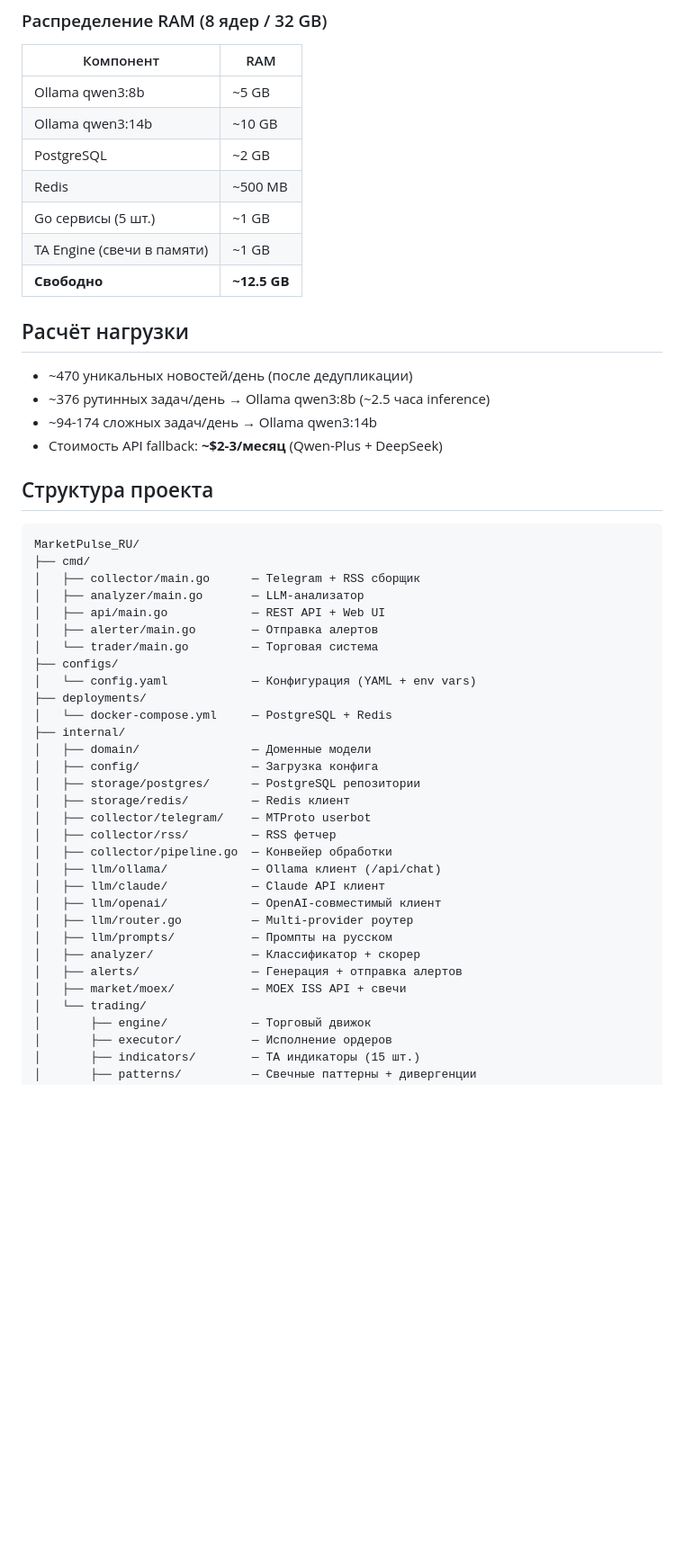
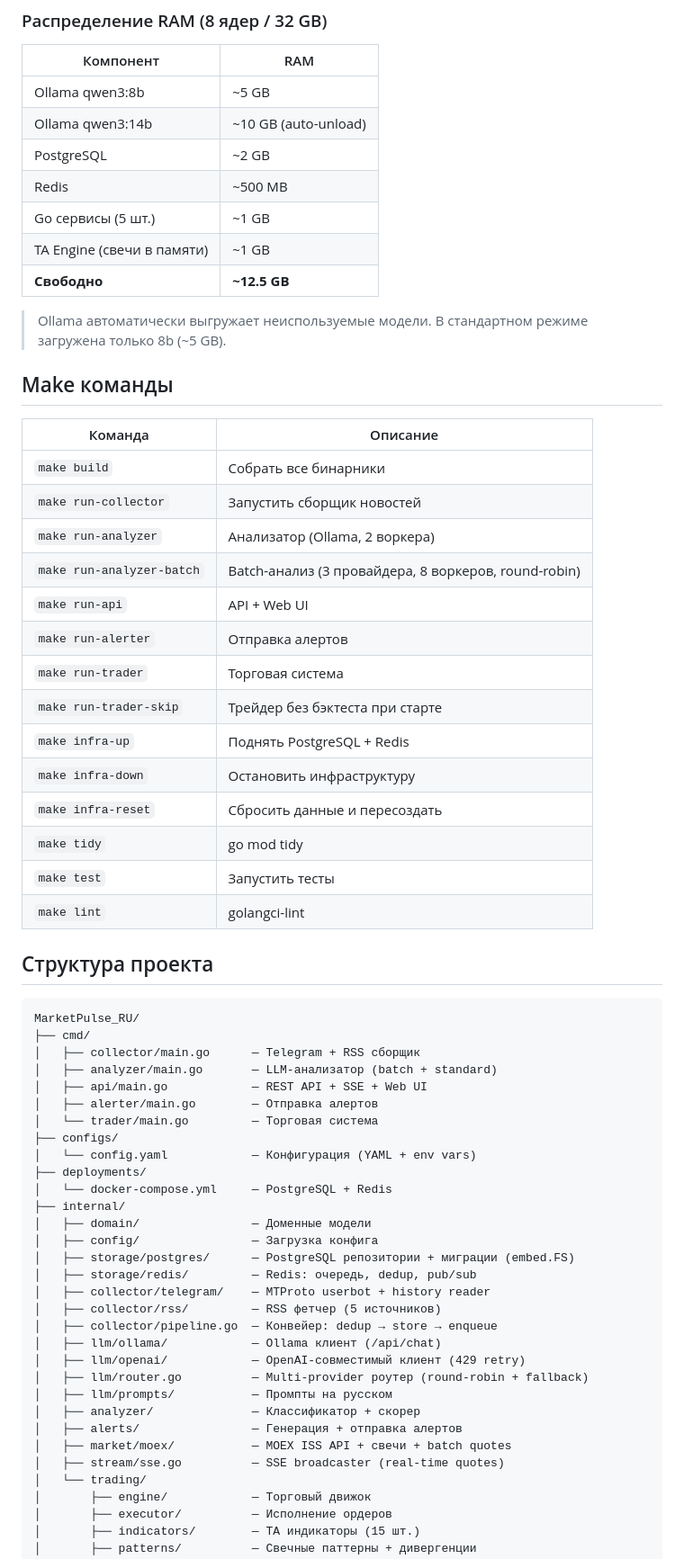
Before and after one commit to NordeN37/MarketPulse_RU, a Markdown page: README.md, the part around one of its changes. Shown at 90% size. Rendered like a GitHub page; blank space fills up the shorter version.

```diff
--- a/README.md
+++ b/README.md
@@ -230,19 +261,33 @@ Dashboard доступен по адресу `http://localhost:8080` после
 | Компонент | RAM |
 |-----------|-----|
 | Ollama qwen3:8b | ~5 GB |
-| Ollama qwen3:14b | ~10 GB |
+| Ollama qwen3:14b | ~10 GB (auto-unload) |
 | PostgreSQL | ~2 GB |
 | Redis | ~500 MB |
 | Go сервисы (5 шт.) | ~1 GB |
 | TA Engine (свечи в памяти) | ~1 GB |
 | **Свободно** | **~12.5 GB** |
 
-## Расчёт нагрузки
+> Ollama автоматически выгружает неиспользуемые модели. В стандартном режиме загружена только 8b (~5 GB).
 
-- ~470 уникальных новостей/день (после дедупликации)
-- ~376 рутинных задач/день → Ollama qwen3:8b (~2.5 часа inference)
-- ~94-174 сложных задач/день → Ollama qwen3:14b
-- Стоимость API fallback: **~$2-3/месяц** (Qwen-Plus + DeepSeek)
+## Make команды
+
+| Команда | Описание |
+|---------|----------|
+| `make build` | Собрать все бинарники |
+| `make run-collector` | Запустить сборщик новостей |
+| `make run-analyzer` | Анализатор (Ollama, 2 воркера) |
+| `make run-analyzer-batch` | Batch-анализ (3 провайдера, 8 воркеров, round-robin) |
+| `make run-api` | API + Web UI |
+| `make run-alerter` | Отправка алертов |
+| `make run-trader` | Торговая система |
+| `make run-trader-skip` | Трейдер без бэктеста при старте |
+| `make infra-up` | Поднять PostgreSQL + Redis |
+| `make infra-down` | Остановить инфраструктуру |
+| `make infra-reset` | Сбросить данные и пересоздать |
+| `make tidy` | go mod tidy |
+| `make test` | Запустить тесты |
+| `make lint` | golangci-lint |
 
 ## Структура проекта
 
@@ -250,8 +295,8 @@ Dashboard доступен по адресу `http://localhost:8080` после
 MarketPulse_RU/
 ├── cmd/
 │   ├── collector/main.go      — Telegram + RSS сборщик
-│   ├── analyzer/main.go       — LLM-анализатор
-│   ├── api/main.go            — REST API + Web UI
+│   ├── analyzer/main.go       — LLM-анализатор (batch + standard)
+│   ├── api/main.go            — REST API + SSE + Web UI
 │   ├── alerter/main.go        — Отправка алертов
 │   └── trader/main.go         — Торговая система
 ├── configs/
@@ -261,19 +306,19 @@ MarketPulse_RU/
 ├── internal/
 │   ├── domain/                — Доменные модели
 │   ├── config/                — Загрузка конфига
-│   ├── storage/postgres/      — PostgreSQL репозитории
-│   ├── storage/redis/         — Redis клиент
-│   ├── collector/telegram/    — MTProto userbot
-│   ├── collector/rss/         — RSS фетчер
-│   ├── collector/pipeline.go  — Конвейер обработки
+│   ├── storage/postgres/      — PostgreSQL репозитории + миграции (embed.FS)
+│   ├── storage/redis/         — Redis: очередь, dedup, pub/sub
+│   ├── collector/telegram/    — MTProto userbot + history reader
+│   ├── collector/rss/         — RSS фетчер (5 источников)
+│   ├── collector/pipeline.go  — Конвейер: dedup → store → enqueue
 │   ├── llm/ollama/            — Ollama клиент (/api/chat)
-│   ├── llm/claude/            — Claude API клиент
-│   ├── llm/openai/            — OpenAI-совместимый клиент
-│   ├── llm/router.go          — Multi-provider роутер
+│   ├── llm/openai/            — OpenAI-совместимый клиент (429 retry)
+│   ├── llm/router.go          — Multi-provider роутер (round-robin + fallback)
 │   ├── llm/prompts/           — Промпты на русском
 │   ├── analyzer/              — Классификатор + скорер
 │   ├── alerts/                — Генерация + отправка алертов
-│   ├── market/moex/           — MOEX ISS API + свечи
+│   ├── market/moex/           — MOEX ISS API + свечи + batch quotes
+│   ├── stream/sse.go          — SSE broadcaster (real-time quotes)
 │   └── trading/
 │       ├── engine/            — Торговый движок
 │       ├── executor/          — Исполнение ордеров
```
Also changed, not shown: other parts of README.md (+76 -45 lines).
